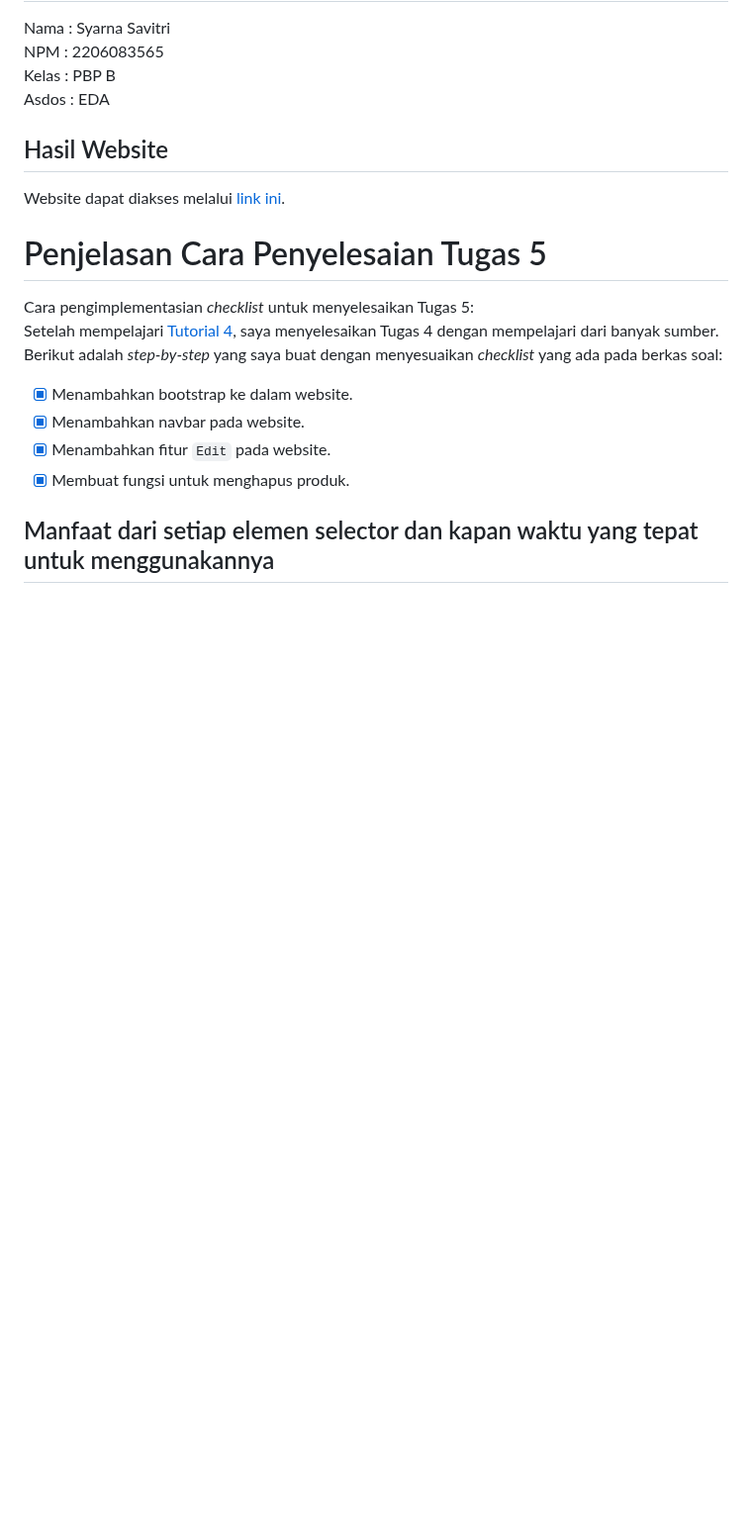
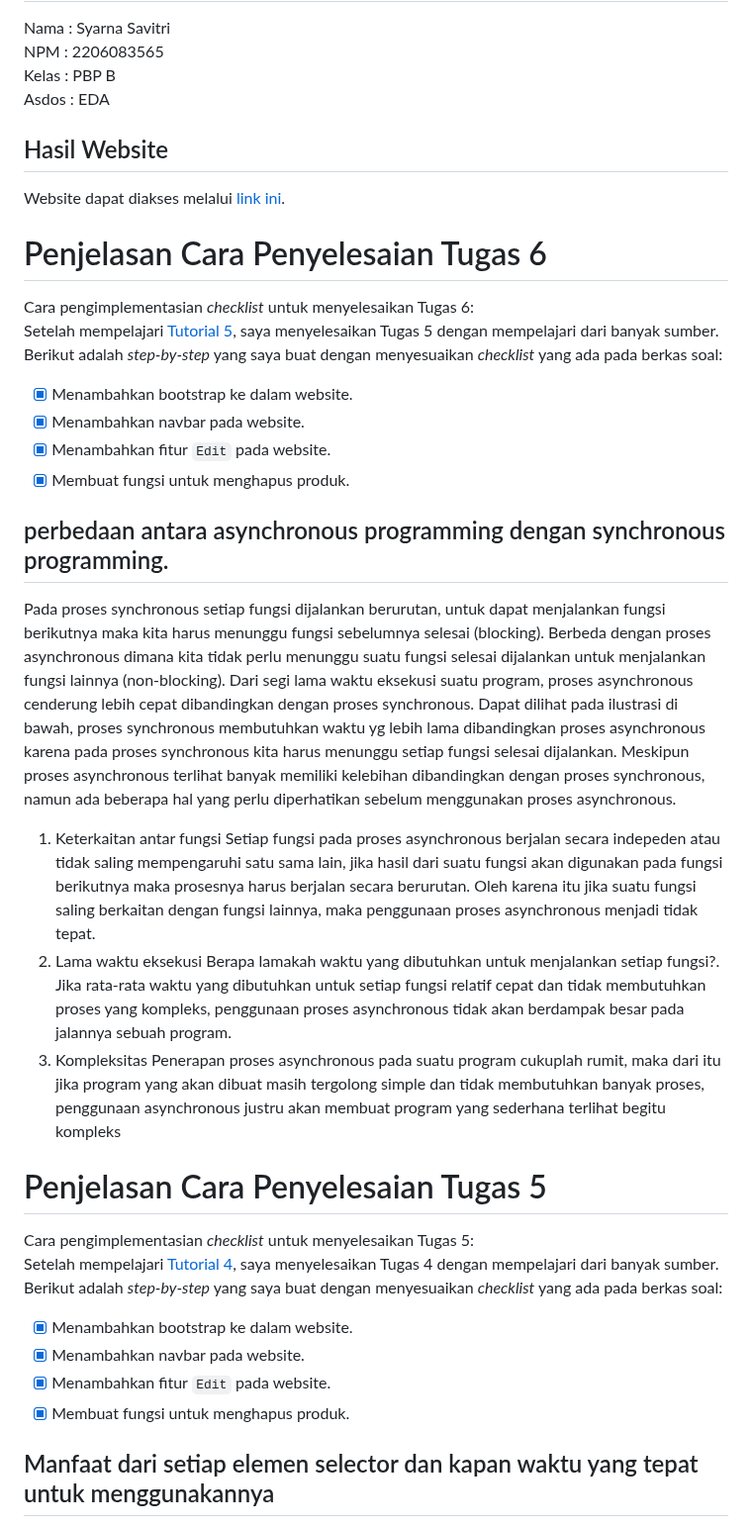
Before and after one commit to syarna/Inventory-PBP, a Markdown page: README.md, the part around the change. Shown at 99% size. Rendered like a GitHub page; blank space fills up the shorter version.

```diff
--- a/README.md
+++ b/README.md
@@ -6,6 +6,27 @@ Asdos : EDA <br>
 
 ## Hasil Website
 Website dapat diakses melalui [link ini](https://inventorywebsite-pbp.adaptable.app).
+
+# Penjelasan Cara Penyelesaian Tugas 6
+Cara pengimplementasian *checklist* untuk menyelesaikan Tugas 6: <br>
+   Setelah mempelajari [Tutorial 5](https://pbp-fasilkom-ui.github.io/ganjil-2024/docs/tutorial-5), saya menyelesaikan Tugas 5 dengan mempelajari dari banyak sumber.<br>
+   Berikut adalah *step-by-step* yang saya buat dengan menyesuaikan *checklist* yang ada pada berkas soal:
+
+   - [x] Menambahkan bootstrap ke dalam website.
+   - [x] Menambahkan navbar pada website.
+   - [x] Menambahkan fitur `Edit` pada website.
+   - [x] Membuat fungsi untuk menghapus produk.
+
+## perbedaan antara asynchronous programming dengan synchronous programming.
+Pada proses synchronous setiap fungsi dijalankan berurutan, untuk dapat menjalankan fungsi berikutnya maka kita harus menunggu fungsi sebelumnya selesai (blocking). Berbeda dengan proses asynchronous dimana kita tidak perlu menunggu suatu fungsi selesai dijalankan untuk menjalankan fungsi lainnya (non-blocking).
+Dari segi lama waktu eksekusi suatu program, proses asynchronous cenderung lebih cepat dibandingkan dengan proses synchronous. Dapat dilihat pada ilustrasi di bawah, proses synchronous membutuhkan waktu yg lebih lama dibandingkan proses asynchronous karena pada proses synchronous kita harus menunggu setiap fungsi selesai dijalankan.
+Meskipun proses asynchronous terlihat banyak memiliki kelebihan dibandingkan dengan proses synchronous, namun ada beberapa hal yang perlu diperhatikan sebelum menggunakan proses asynchronous.
+1. Keterkaitan antar fungsi
+Setiap fungsi pada proses asynchronous berjalan secara indepeden atau tidak saling mempengaruhi satu sama lain, jika hasil dari suatu fungsi akan digunakan pada fungsi berikutnya maka prosesnya harus berjalan secara berurutan. Oleh karena itu jika suatu fungsi saling berkaitan dengan fungsi lainnya, maka penggunaan proses asynchronous menjadi tidak tepat.
+2. Lama waktu eksekusi
+Berapa lamakah waktu yang dibutuhkan untuk menjalankan setiap fungsi?. Jika rata-rata waktu yang dibutuhkan untuk setiap fungsi relatif cepat dan tidak membutuhkan proses yang kompleks, penggunaan proses asynchronous tidak akan berdampak besar pada jalannya sebuah program.
+3. Kompleksitas
+Penerapan proses asynchronous pada suatu program cukuplah rumit, maka dari itu jika program yang akan dibuat masih tergolong simple dan tidak membutuhkan banyak proses, penggunaan asynchronous justru akan membuat program yang sederhana terlihat begitu kompleks
 
 # Penjelasan Cara Penyelesaian Tugas 5
 Cara pengimplementasian *checklist* untuk menyelesaikan Tugas 5: <br>
```
